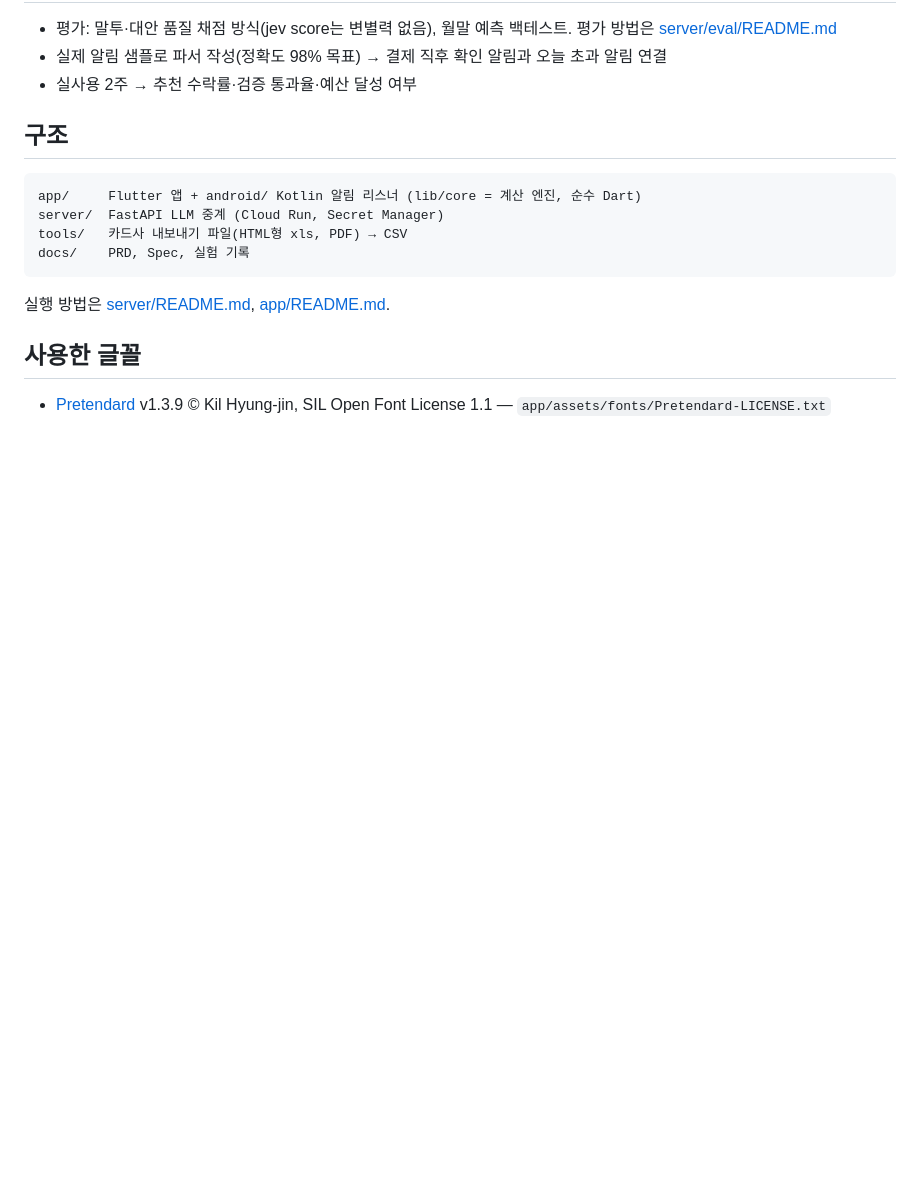
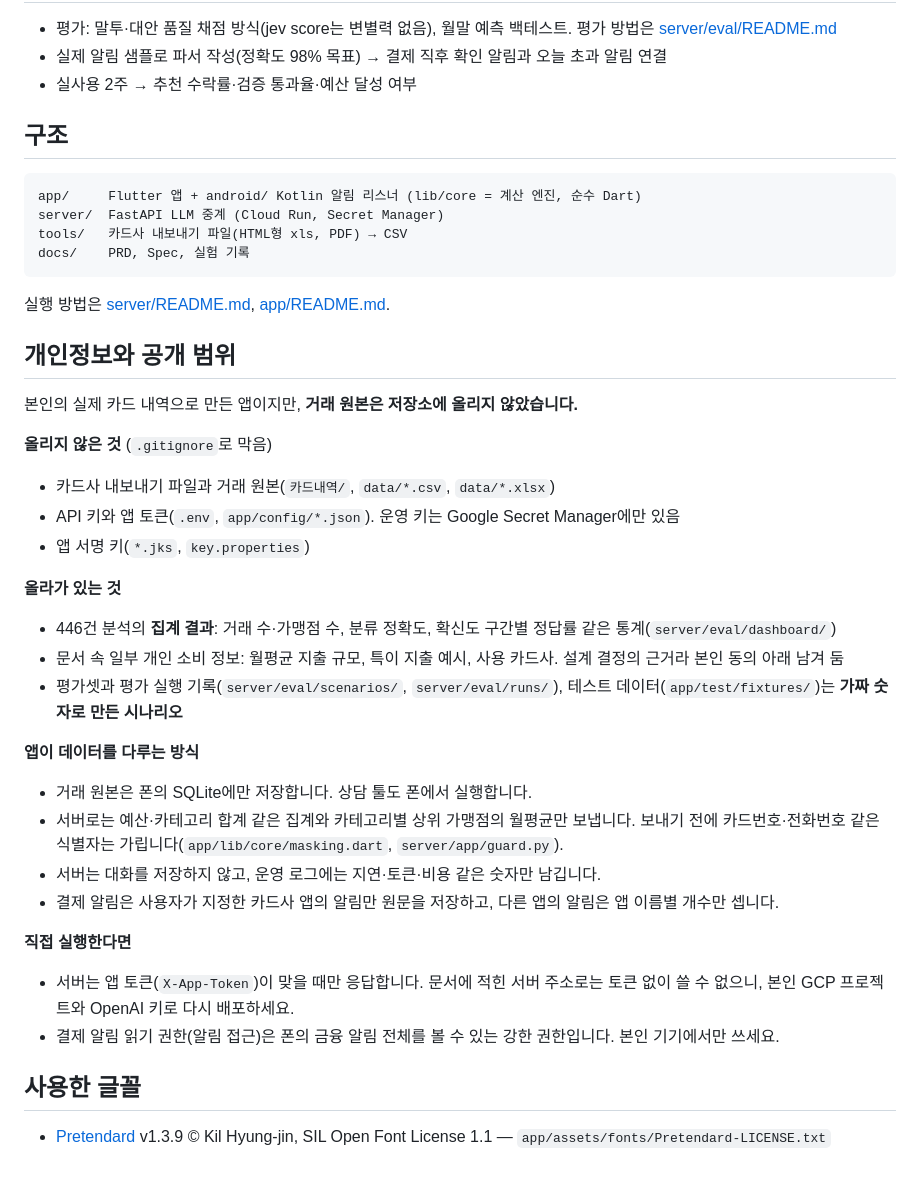
Before and after one commit to LeeJaeHu/conmoney, a Markdown page: README.md, the part around the change. GitHub-like rendering; blank space fills up the shorter version.

Commit message:
README에 개인정보·공개 범위 안내 추가, CLAUDE.md에서 개인 이메일 제거
Co-Authored-By: Claude Opus 5.5 <noreply@anthropic.com>

```diff
--- a/README.md
+++ b/README.md
@@ -98,6 +98,34 @@ docs/    PRD, Spec, 실험 기록
 
 실행 방법은 [server/README.md](server/README.md), [app/README.md](app/README.md).
 
+## 개인정보와 공개 범위
+
+본인의 실제 카드 내역으로 만든 앱이지만, **거래 원본은 저장소에 올리지 않았습니다.**
+
+**올리지 않은 것** (`.gitignore`로 막음)
+
+- 카드사 내보내기 파일과 거래 원본(`카드내역/`, `data/*.csv`, `data/*.xlsx`)
+- API 키와 앱 토큰(`.env`, `app/config/*.json`). 운영 키는 Google Secret Manager에만 있음
+- 앱 서명 키(`*.jks`, `key.properties`)
+
+**올라가 있는 것**
+
+- 446건 분석의 **집계 결과**: 거래 수·가맹점 수, 분류 정확도, 확신도 구간별 정답률 같은 통계(`server/eval/dashboard/`)
+- 문서 속 일부 개인 소비 정보: 월평균 지출 규모, 특이 지출 예시, 사용 카드사. 설계 결정의 근거라 본인 동의 아래 남겨 둠
+- 평가셋과 평가 실행 기록(`server/eval/scenarios/`, `server/eval/runs/`), 테스트 데이터(`app/test/fixtures/`)는 **가짜 숫자로 만든 시나리오**
+
+**앱이 데이터를 다루는 방식**
+
+- 거래 원본은 폰의 SQLite에만 저장합니다. 상담 툴도 폰에서 실행합니다.
+- 서버로는 예산·카테고리 합계 같은 집계와 카테고리별 상위 가맹점의 월평균만 보냅니다. 보내기 전에 카드번호·전화번호 같은 식별자는 가립니다(`app/lib/core/masking.dart`, `server/app/guard.py`).
+- 서버는 대화를 저장하지 않고, 운영 로그에는 지연·토큰·비용 같은 숫자만 남깁니다.
+- 결제 알림은 사용자가 지정한 카드사 앱의 알림만 원문을 저장하고, 다른 앱의 알림은 앱 이름별 개수만 셉니다.
+
+**직접 실행한다면**
+
+- 서버는 앱 토큰(`X-App-Token`)이 맞을 때만 응답합니다. 문서에 적힌 서버 주소로는 토큰 없이 쓸 수 없으니, 본인 GCP 프로젝트와 OpenAI 키로 다시 배포하세요.
+- 결제 알림 읽기 권한(알림 접근)은 폰의 금융 알림 전체를 볼 수 있는 강한 권한입니다. 본인 기기에서만 쓰세요.
+
 ## 사용한 글꼴
 
 - [Pretendard](https://github.com/orioncactus/pretendard) v1.3.9 © Kil Hyung-jin, SIL Open Font License 1.1 — `app/assets/fonts/Pretendard-LICENSE.txt`
```
Also changed, not shown: CLAUDE.md (+1 -1 lines).
